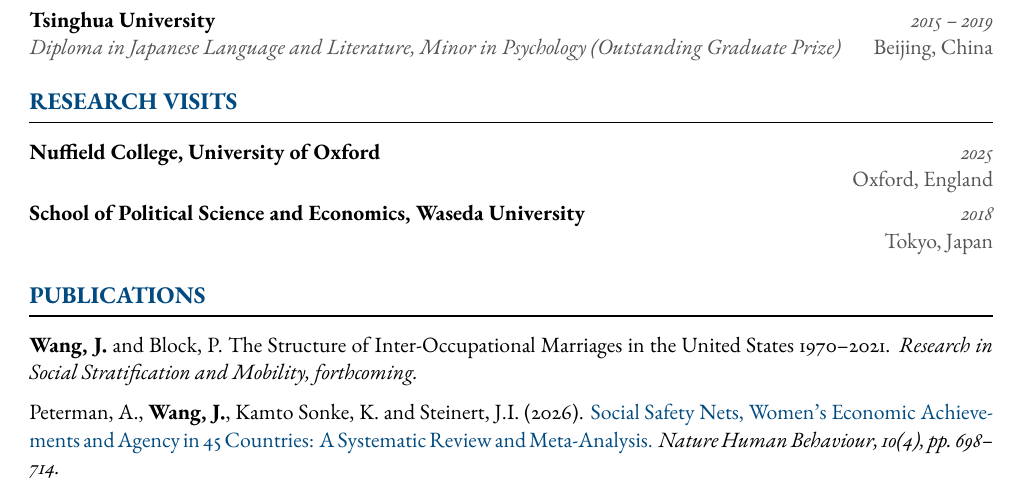
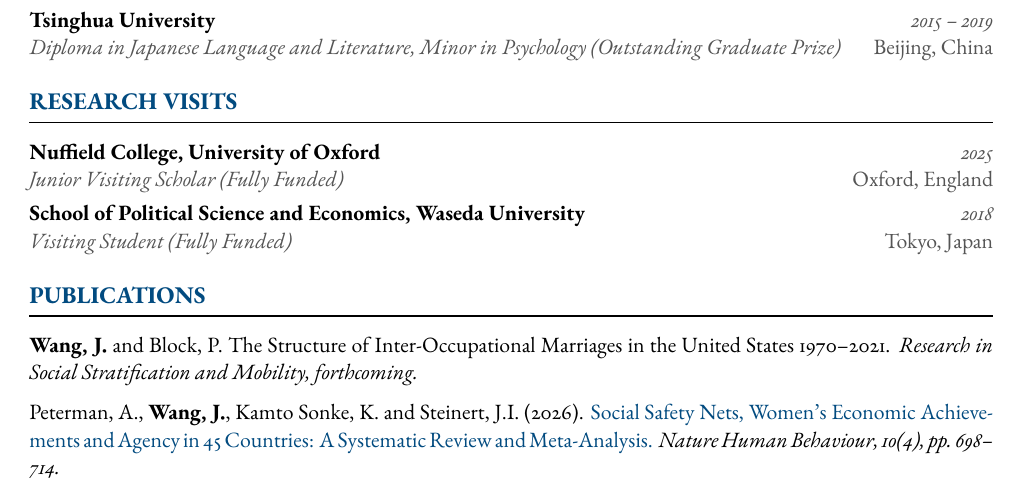
Before and after one commit to jingyingWW/jingyingWang.github.io, a LaTeX CV (assets/cv/CV_JingyingWang.tex): part of page 1 of 2, cut so that both start at the same text. The pictures show the PDF file assets/cv/CV_JingyingWang.pdf that the author committed with the source.

Commit message:
Add visitor titles and funding note to Research Visits
Nuffield College listed as Junior Visiting Scholar, Waseda as Visiting
Student, both noted as fully funded.

Co-Authored-By: Claude Sonnet 5 <noreply@anthropic.com>

```diff
--- a/assets/cv/CV_JingyingWang.tex
+++ b/assets/cv/CV_JingyingWang.tex
@@ -107,11 +107,11 @@
 \section{Research Visits}
 
 \entry{Nuffield College, University of Oxford}{2025}
-      {}{Oxford, England}
+      {Junior Visiting Scholar (Fully Funded)}{Oxford, England}
 
 \vspace{0.3em}
 \entry{School of Political Science and Economics, Waseda University}{2018}
-      {}{Tokyo, Japan}
+      {Visiting Student (Fully Funded)}{Tokyo, Japan}
 
 %===== PUBLICATIONS =====
 \section{Publications}
```
Also changed, not shown: assets/cv/CV_JingyingWang.pdf.
